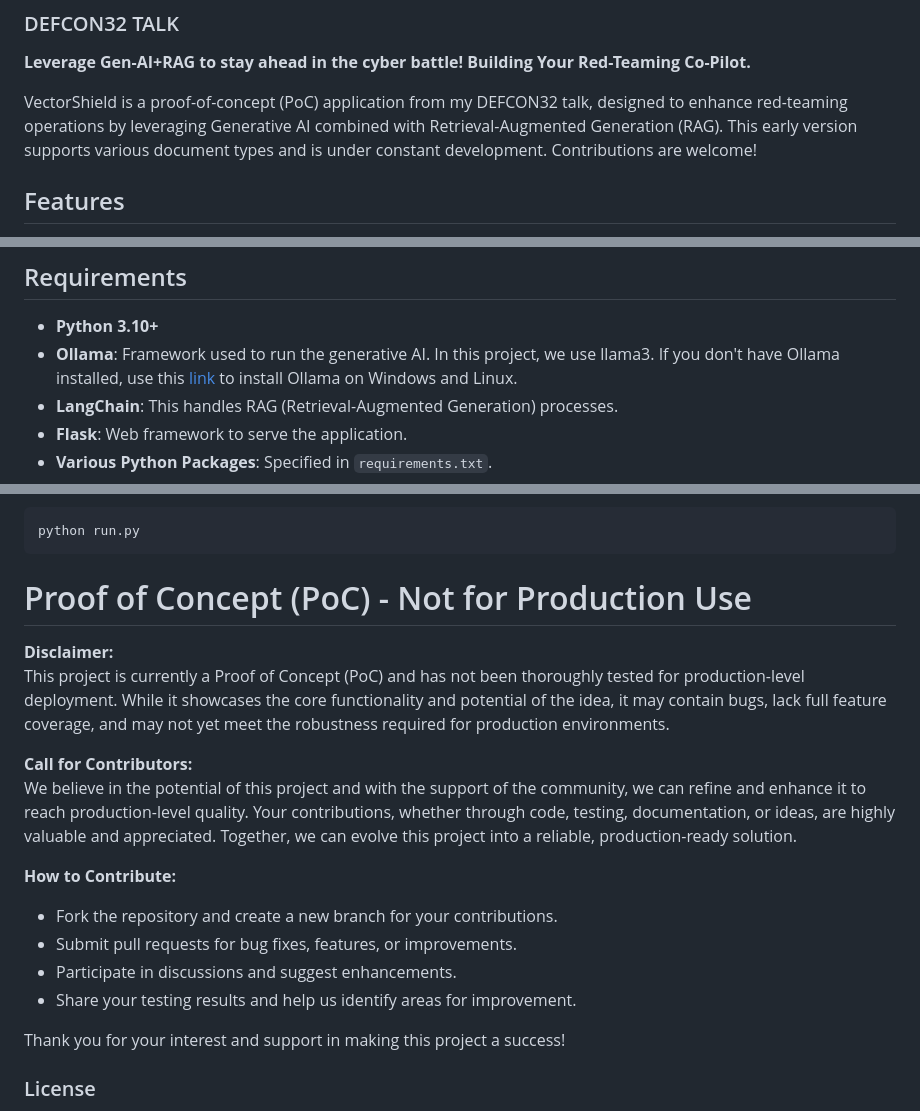
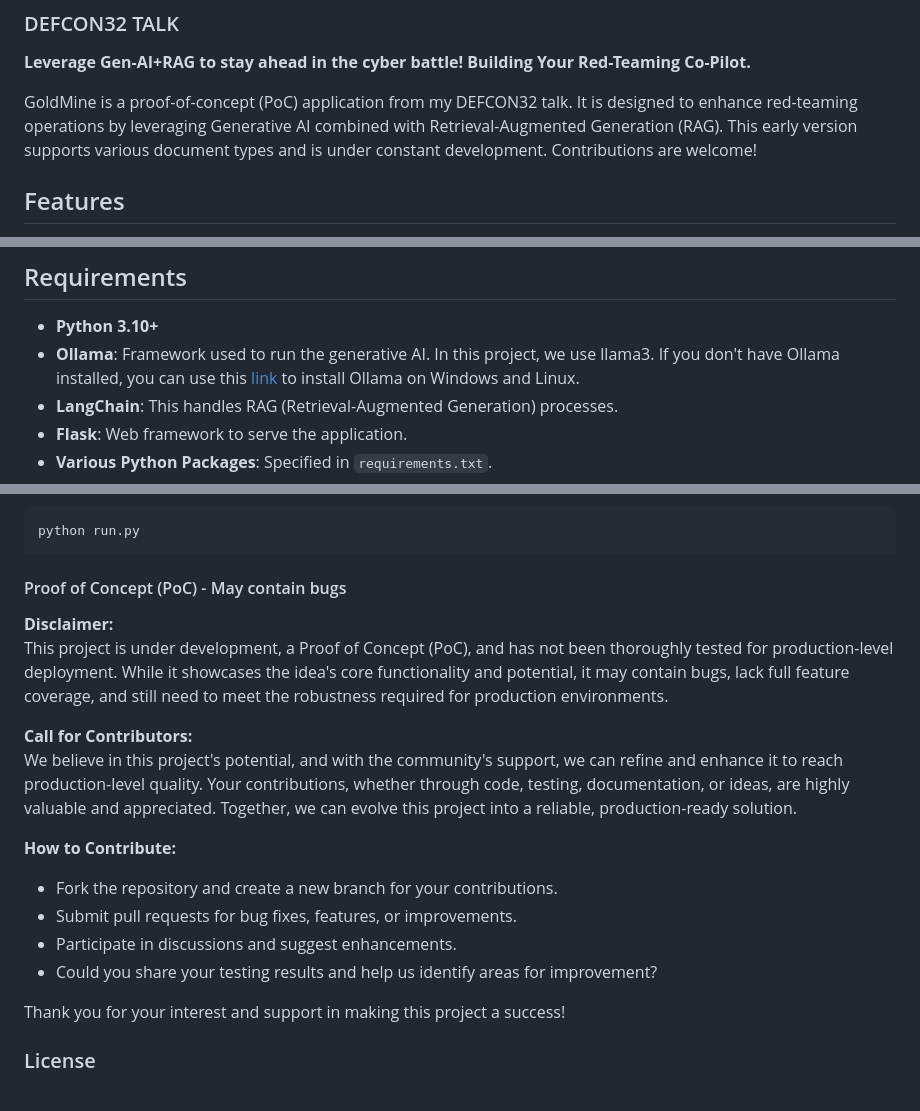
Before and after one commit to bayegaspard/GoldMine, a Markdown page: README.md, 3 parts joined by grey strips. Rendered like a GitHub page.

Commit message:
Update README.md
Updated Readme file to accomodate structural updates.

````diff
--- a/README.md
+++ b/README.md
@@ -3,7 +3,7 @@
 ### DEFCON32 TALK
 **Leverage Gen-AI+RAG to stay ahead in the cyber battle! Building Your Red-Teaming Co-Pilot.**
 
-VectorShield is a proof-of-concept (PoC) application from my DEFCON32 talk, designed to enhance red-teaming operations by leveraging Generative AI combined with Retrieval-Augmented Generation (RAG). This early version supports various document types and is under constant development. Contributions are welcome!
+GoldMine is a proof-of-concept (PoC) application from my DEFCON32 talk. It is designed to enhance red-teaming operations by leveraging Generative AI combined with Retrieval-Augmented Generation (RAG). This early version supports various document types and is under constant development. Contributions are welcome!
 
 ## Features
 
@@ -23,7 +23,7 @@ VectorShield is a proof-of-concept (PoC) application from my DEFCON32 talk, desi
 ## Requirements
 
 - **Python 3.10+**
-- **Ollama**: Framework used to run the generative AI. In this project, we use llama3. If you don't have Ollama installed, use this [link](https://ollama.com/download) to install Ollama on Windows and Linux.
+- **Ollama**: Framework used to run the generative AI. In this project, we use llama3. If you don't have Ollama installed, you can use this [link](https://ollama.com/download) to install Ollama on Windows and Linux.
 - **LangChain**: This handles RAG (Retrieval-Augmented Generation) processes.
 - **Flask**: Web framework to serve the application.
 - **Various Python Packages**: Specified in `requirements.txt`.
@@ -58,19 +58,19 @@ pip install -r requirements.txt
 python run.py
 ```
 
-# Proof of Concept (PoC) - Not for Production Use
+#### Proof of Concept (PoC) - May contain bugs
 
 **Disclaimer:**
-This project is currently a Proof of Concept (PoC) and has not been thoroughly tested for production-level deployment. While it showcases the core functionality and potential of the idea, it may contain bugs, lack full feature coverage, and may not yet meet the robustness required for production environments.
+This project is under development, a Proof of Concept (PoC), and has not been thoroughly tested for production-level deployment. While it showcases the idea's core functionality and potential, it may contain bugs, lack full feature coverage, and still need to meet the robustness required for production environments.
 
 **Call for Contributors:**
-We believe in the potential of this project and with the support of the community, we can refine and enhance it to reach production-level quality. Your contributions, whether through code, testing, documentation, or ideas, are highly valuable and appreciated. Together, we can evolve this project into a reliable, production-ready solution.
+We believe in this project's potential, and with the community's support, we can refine and enhance it to reach production-level quality. Your contributions, whether through code, testing, documentation, or ideas, are highly valuable and appreciated. Together, we can evolve this project into a reliable, production-ready solution.
 
 **How to Contribute:**
 - Fork the repository and create a new branch for your contributions.
 - Submit pull requests for bug fixes, features, or improvements.
 - Participate in discussions and suggest enhancements.
-- Share your testing results and help us identify areas for improvement.
+- Could you share your testing results and help us identify areas for improvement?
 
 Thank you for your interest and support in making this project a success!
 
````
